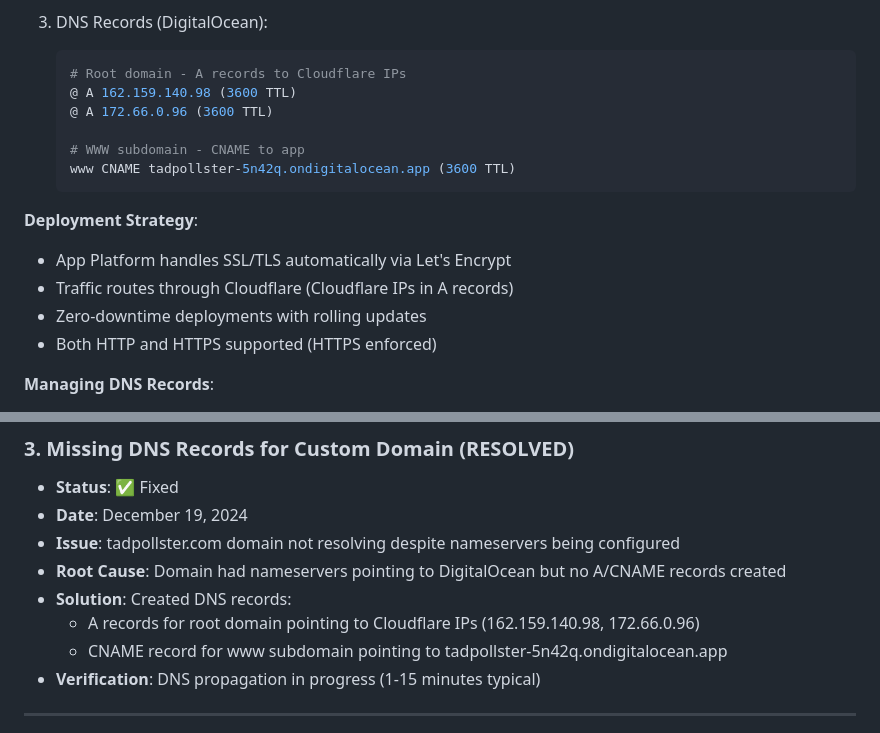
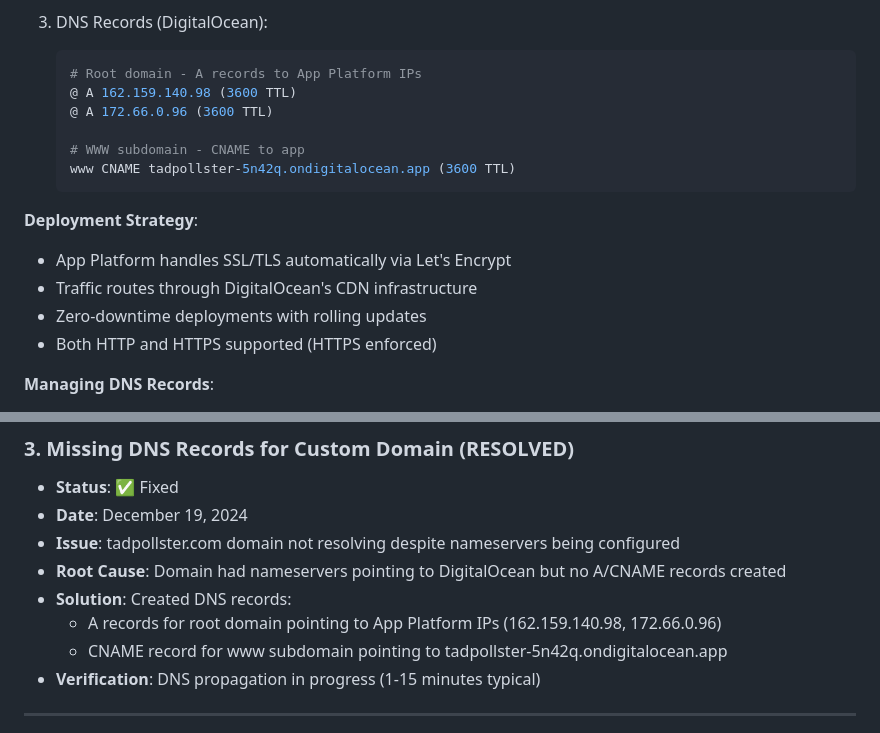
Before and after one commit to savantlab/taxbudget, a Markdown page: PERFORMANCE_REVIEW.md, 2 parts joined by grey strips. Rendered like a GitHub page.

Commit message:
Fix: Remove Cloudflare references - it's DO App Platform infrastructure
The IPs are part of DigitalOcean App Platform's CDN, not a separate
Cloudflare setup.

Co-Authored-By: Warp <agent@warp.dev>

````diff
--- a/PERFORMANCE_REVIEW.md
+++ b/PERFORMANCE_REVIEW.md
@@ -153,7 +153,7 @@ The app uses custom domains configured via DNS records:
 
 3. DNS Records (DigitalOcean):
    ```bash
-   # Root domain - A records to Cloudflare IPs
+   # Root domain - A records to App Platform IPs
    @ A 162.159.140.98 (3600 TTL)
    @ A 172.66.0.96 (3600 TTL)
 
@@ -163,7 +163,7 @@ The app uses custom domains configured via DNS records:
 
 **Deployment Strategy**:
 - App Platform handles SSL/TLS automatically via Let's Encrypt
-- Traffic routes through Cloudflare (Cloudflare IPs in A records)
+- Traffic routes through DigitalOcean's CDN infrastructure
 - Zero-downtime deployments with rolling updates
 - Both HTTP and HTTPS supported (HTTPS enforced)
 
@@ -254,7 +254,7 @@ curl -I https://www.tadpollster.com
 - **Issue**: tadpollster.com domain not resolving despite nameservers being configured
 - **Root Cause**: Domain had nameservers pointing to DigitalOcean but no A/CNAME records created
 - **Solution**: Created DNS records:
-  - A records for root domain pointing to Cloudflare IPs (162.159.140.98, 172.66.0.96)
+  - A records for root domain pointing to App Platform IPs (162.159.140.98, 172.66.0.96)
   - CNAME record for www subdomain pointing to tadpollster-5n42q.ondigitalocean.app
 - **Verification**: DNS propagation in progress (1-15 minutes typical)
 
````
